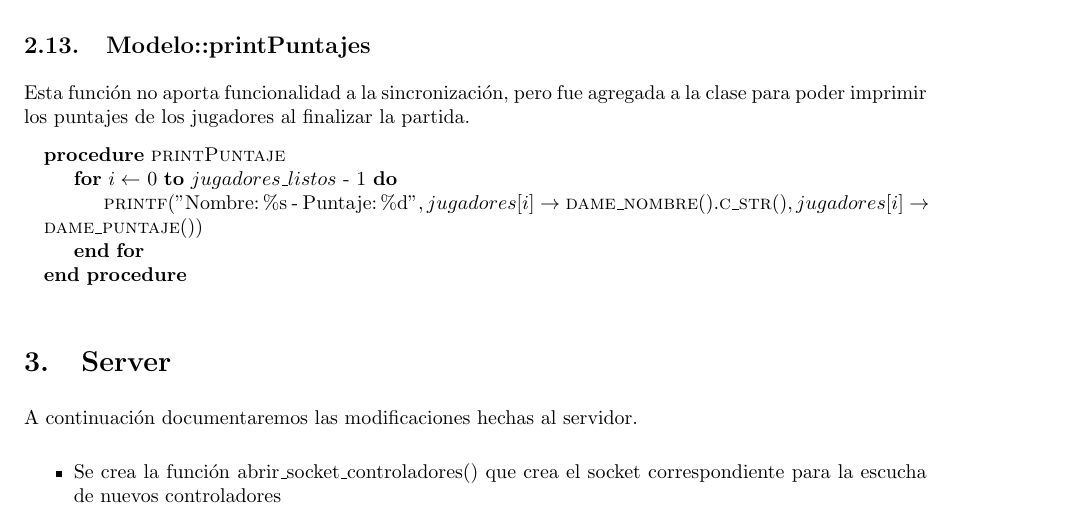
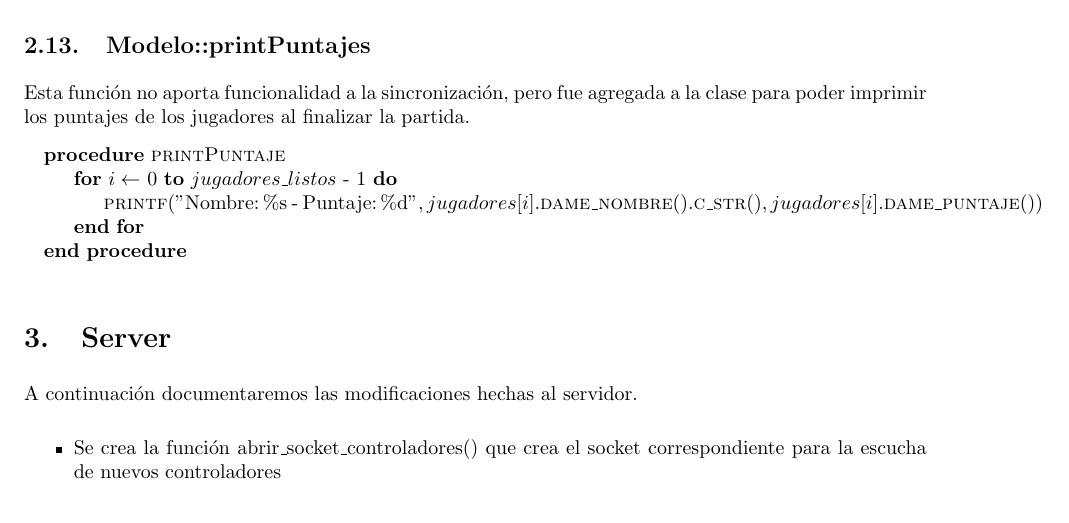
Before and after one commit to LeandroLovisolo/SSOO-TP2, a LaTeX document (tex/informe.tex): part of page 11 of 13, cut so that both start at the same text. Compiled offline with pdfLaTeX.

Commit message:
Corregido un error en printPuntaje

```diff
--- a/tex/informe.tex
+++ b/tex/informe.tex
@@ -668,14 +668,14 @@ Esta función no aporta funcionalidad a la sincronización, pero fue agregada a
 \begin{pseudo}
     \Procedure{printPuntaje}{}
         \For{$i \leftarrow$ 0 \To $jugadores\_listos$ - 1}
-            \State \Fn{printf}{$"Nombre: \%s - Puntaje: \%d"$, jugadores[i]\to \Fn{dame\_nombre}{}.\Fn{c\_str}{}, jugadores[i]\to \Fn{dame\_puntaje}{}}
+            \State \Fn{printf}{$"Nombre: \%s - Puntaje: \%d"$, jugadores[i].\Fn{dame\_nombre}{}.\Fn{c\_str}{}, jugadores[i].\Fn{dame\_puntaje}{}}
         \EndFor
     \EndProcedure
 \end{pseudo}
 
 
 %%%%%%%%%%%%%%%%%%%%%%%%%%%%%%%%%%%%%%%%%%%%%%%%%%%%%%%%%%%%%%%%%%%%%%%%%%%%%%%
-%% Jsonificador                                                              %%
+%% Server                                                                    %%
 %%%%%%%%%%%%%%%%%%%%%%%%%%%%%%%%%%%%%%%%%%%%%%%%%%%%%%%%%%%%%%%%%%%%%%%%%%%%%%%
 \section{Server}
 A continuación documentaremos las modificaciones hechas al servidor.
```
